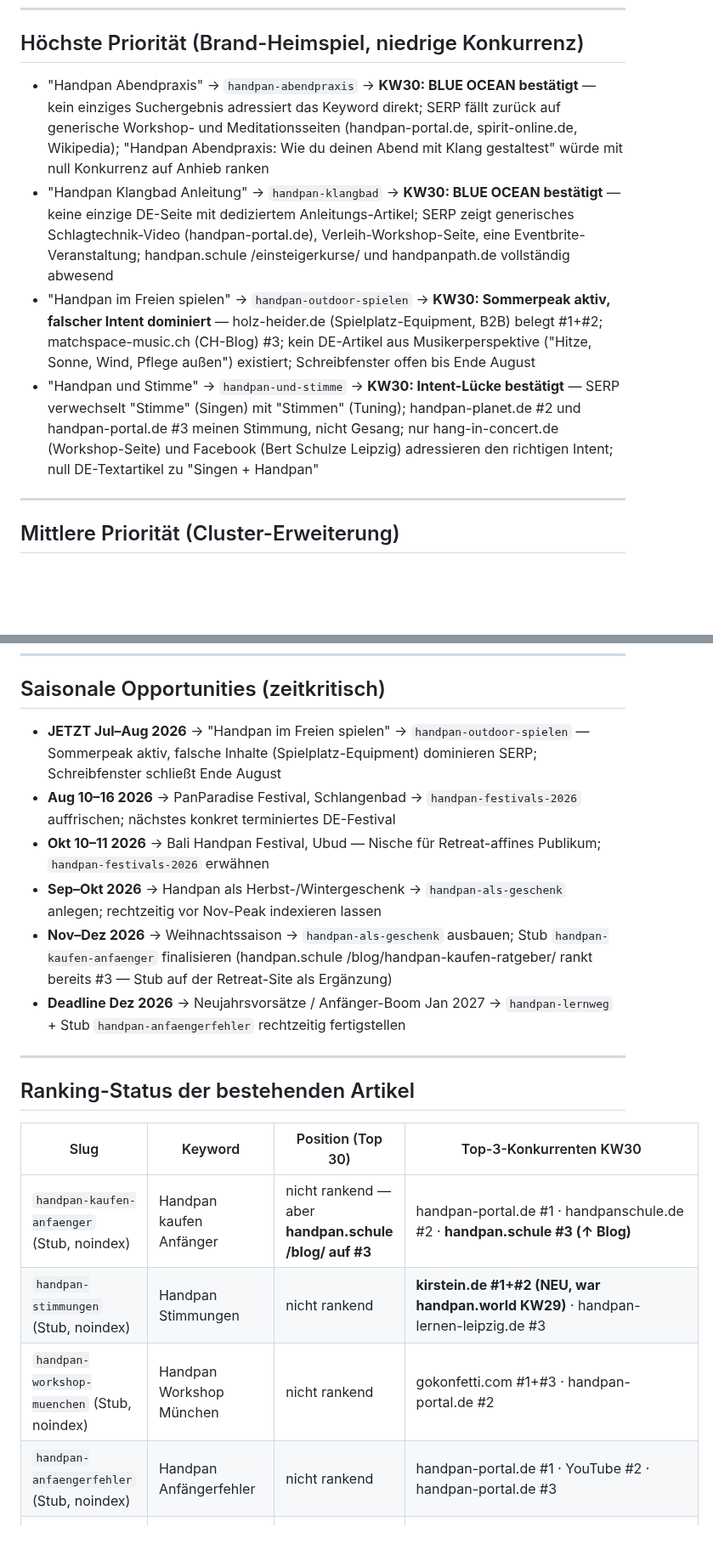
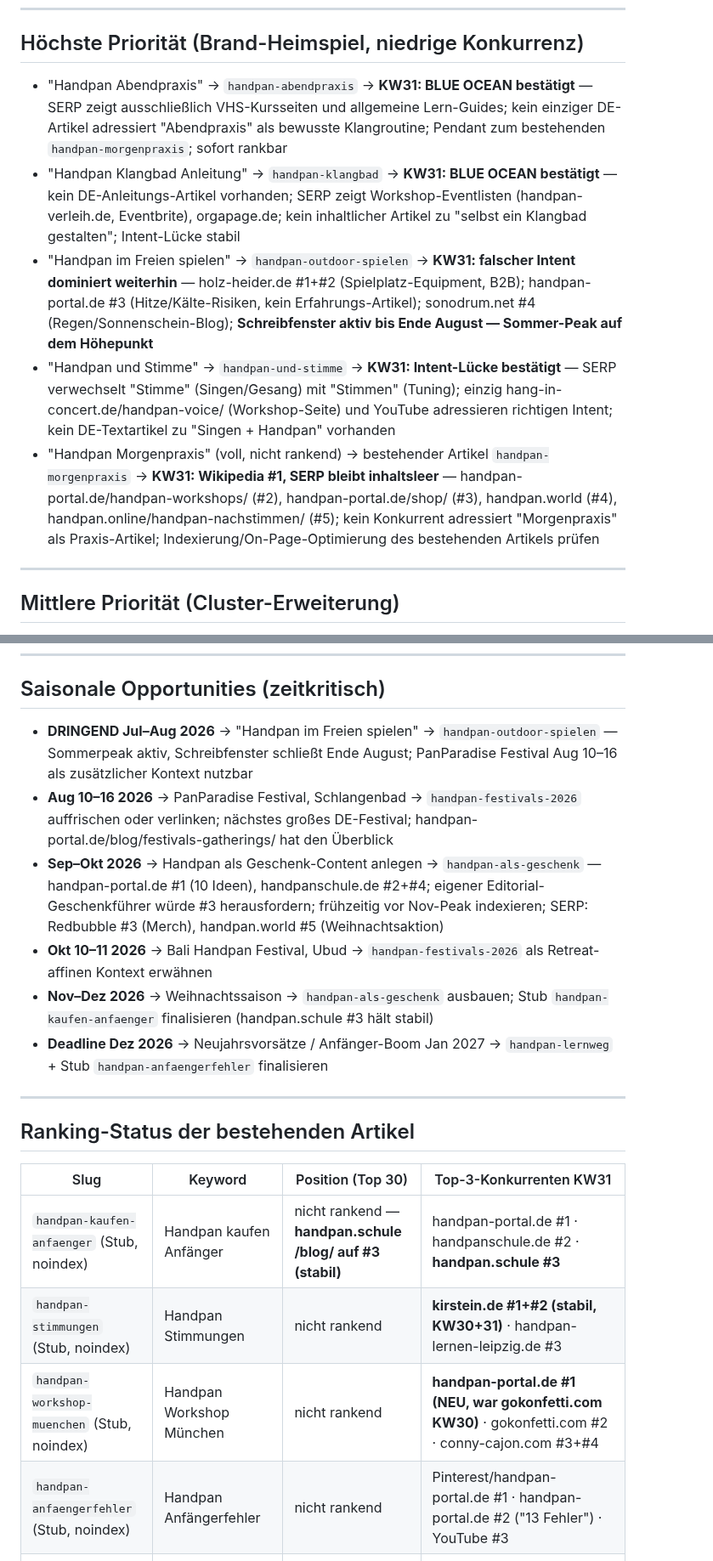
Before and after one commit to nilscasp/hand-and-mindful-retreat, a Markdown page: automation/state/gap-candidates.md, 2 parts joined by grey strips. Shown at 85% size. Drawn GitHub-style; blank space fills up the shorter version.

```diff
--- a/automation/state/gap-candidates.md
+++ b/automation/state/gap-candidates.md
@@ -6,10 +6,11 @@
 
 ## Höchste Priorität (Brand-Heimspiel, niedrige Konkurrenz)
 
-- "Handpan Abendpraxis" → `handpan-abendpraxis` → **KW30: BLUE OCEAN bestätigt** — kein einziges Suchergebnis adressiert das Keyword direkt; SERP fällt zurück auf generische Workshop- und Meditationsseiten (handpan-portal.de, spirit-online.de, Wikipedia); "Handpan Abendpraxis: Wie du deinen Abend mit Klang gestaltest" würde mit null Konkurrenz auf Anhieb ranken
-- "Handpan Klangbad Anleitung" → `handpan-klangbad` → **KW30: BLUE OCEAN bestätigt** — keine einzige DE-Seite mit dediziertem Anleitungs-Artikel; SERP zeigt generisches Schlagtechnik-Video (handpan-portal.de), Verleih-Workshop-Seite, eine Eventbrite-Veranstaltung; handpan.schule /einsteigerkurse/ und handpanpath.de vollständig abwesend
-- "Handpan im Freien spielen" → `handpan-outdoor-spielen` → **KW30: Sommerpeak aktiv, falscher Intent dominiert** — holz-heider.de (Spielplatz-Equipment, B2B) belegt #1+#2; matchspace-music.ch (CH-Blog) #3; kein DE-Artikel aus Musikerperspektive ("Hitze, Sonne, Wind, Pflege außen") existiert; Schreibfenster offen bis Ende August
-- "Handpan und Stimme" → `handpan-und-stimme` → **KW30: Intent-Lücke bestätigt** — SERP verwechselt "Stimme" (Singen) mit "Stimmen" (Tuning); handpan-planet.de #2 und handpan-portal.de #3 meinen Stimmung, nicht Gesang; nur hang-in-concert.de (Workshop-Seite) und Facebook (Bert Schulze Leipzig) adressieren den richtigen Intent; null DE-Textartikel zu "Singen + Handpan"
+- "Handpan Abendpraxis" → `handpan-abendpraxis` → **KW31: BLUE OCEAN bestätigt** — SERP zeigt ausschließlich VHS-Kursseiten und allgemeine Lern-Guides; kein einziger DE-Artikel adressiert "Abendpraxis" als bewusste Klangroutine; Pendant zum bestehenden `handpan-morgenpraxis`; sofort rankbar
+- "Handpan Klangbad Anleitung" → `handpan-klangbad` → **KW31: BLUE OCEAN bestätigt** — kein DE-Anleitungs-Artikel vorhanden; SERP zeigt Workshop-Eventlisten (handpan-verleih.de, Eventbrite), orgapage.de; kein inhaltlicher Artikel zu "selbst ein Klangbad gestalten"; Intent-Lücke stabil
+- "Handpan im Freien spielen" → `handpan-outdoor-spielen` → **KW31: falscher Intent dominiert weiterhin** — holz-heider.de #1+#2 (Spielplatz-Equipment, B2B); handpan-portal.de #3 (Hitze/Kälte-Risiken, kein Erfahrungs-Artikel); sonodrum.net #4 (Regen/Sonnenschein-Blog); **Schreibfenster aktiv bis Ende August — Sommer-Peak auf dem Höhepunkt**
+- "Handpan und Stimme" → `handpan-und-stimme` → **KW31: Intent-Lücke bestätigt** — SERP verwechselt "Stimme" (Singen/Gesang) mit "Stimmen" (Tuning); einzig hang-in-concert.de/handpan-voice/ (Workshop-Seite) und YouTube adressieren richtigen Intent; kein DE-Textartikel zu "Singen + Handpan" vorhanden
+- "Handpan Morgenpraxis" (voll, nicht rankend) → bestehender Artikel `handpan-morgenpraxis` → **KW31: Wikipedia #1, SERP bleibt inhaltsleer** — handpan-portal.de/handpan-workshops/ (#2), handpan-portal.de/shop/ (#3), handpan.world (#4), handpan.online/handpan-nachstimmen/ (#5); kein Konkurrent adressiert "Morgenpraxis" als Praxis-Artikel; Indexierung/On-Page-Optimierung des bestehenden Artikels prüfen
 
 ---
 
@@ -33,21 +29,21 @@
 
 ## Saisonale Opportunities (zeitkritisch)
 
-- **JETZT Jul–Aug 2026** → "Handpan im Freien spielen" → `handpan-outdoor-spielen` — Sommerpeak aktiv, falsche Inhalte (Spielplatz-Equipment) dominieren SERP; Schreibfenster schließt Ende August
-- **Aug 10–16 2026** → PanParadise Festival, Schlangenbad → `handpan-festivals-2026` auffrischen; nächstes konkret terminiertes DE-Festival
-- **Okt 10–11 2026** → Bali Handpan Festival, Ubud — Nische für Retreat-affines Publikum; `handpan-festivals-2026` erwähnen
-- **Sep–Okt 2026** → Handpan als Herbst-/Wintergeschenk → `handpan-als-geschenk` anlegen; rechtzeitig vor Nov-Peak indexieren lassen
-- **Nov–Dez 2026** → Weihnachtssaison → `handpan-als-geschenk` ausbauen; Stub `handpan-kaufen-anfaenger` finalisieren (handpan.schule /blog/handpan-kaufen-ratgeber/ rankt bereits #3 — Stub auf der Retreat-Site als Ergänzung)
-- **Deadline Dez 2026** → Neujahrsvorsätze / Anfänger-Boom Jan 2027 → `handpan-lernweg` + Stub `handpan-anfaengerfehler` rechtzeitig fertigstellen
+- **DRINGEND Jul–Aug 2026** → "Handpan im Freien spielen" → `handpan-outdoor-spielen` — Sommerpeak aktiv, Schreibfenster schließt Ende August; PanParadise Festival Aug 10–16 als zusätzlicher Kontext nutzbar
+- **Aug 10–16 2026** → PanParadise Festival, Schlangenbad → `handpan-festivals-2026` auffrischen oder verlinken; nächstes großes DE-Festival; handpan-portal.de/blog/festivals-gatherings/ hat den Überblick
+- **Sep–Okt 2026** → Handpan als Geschenk-Content anlegen → `handpan-als-geschenk` — handpan-portal.de #1 (10 Ideen), handpanschule.de #2+#4; eigener Editorial-Geschenkführer würde #3 herausfordern; frühzeitig vor Nov-Peak indexieren; SERP: Redbubble #3 (Merch), handpan.world #5 (Weihnachtsaktion)
+- **Okt 10–11 2026** → Bali Handpan Festival, Ubud → `handpan-festivals-2026` als Retreat-affinen Kontext erwähnen
+- **Nov–Dez 2026** → Weihnachtssaison → `handpan-als-geschenk` ausbauen; Stub `handpan-kaufen-anfaenger` finalisieren (handpan.schule #3 hält stabil)
+- **Deadline Dez 2026** → Neujahrsvorsätze / Anfänger-Boom Jan 2027 → `handpan-lernweg` + Stub `handpan-anfaengerfehler` finalisieren
 
 ---
 
 ## Ranking-Status der bestehenden Artikel
 
-| Slug | Keyword | Position (Top 30) | Top-3-Konkurrenten KW30 |
+| Slug | Keyword | Position (Top 30) | Top-3-Konkurrenten KW31 |
 |---|---|---|---|
-| `handpan-kaufen-anfaenger` (Stub, noindex) | Handpan kaufen Anfänger | nicht rankend — aber **handpan.schule /blog/ auf #3** | handpan-portal.de #1 · handpanschule.de #2 · **handpan.schule #3 (↑ Blog)** |
-| `handpan-stimmungen` (Stub, noindex) | Handpan Stimmungen | nicht rankend | **kirstein.de #1+#2 (NEU, war handpan.world KW29)** · handpan-lernen-leipzig.de #3 |
-| `handpan-workshop-muenchen` (Stub, noindex) | Handpan Workshop München | nicht rankend | gokonfetti.com #1+#3 · handpan-portal.de #2 |
-| `handpan-anfaengerfehler` (Stub, noindex) | Handpan Anfängerfehler | nicht rankend | handpan-portal.de #1 · YouTube #2 · handpan-portal.de #3 |
+| `handpan-kaufen-anfaenger` (Stub, noindex) | Handpan kaufen Anfänger | nicht rankend — **handpan.schule /blog/ auf #3 (stabil)** | handpan-portal.de #1 · handpanschule.de #2 · **handpan.schule #3** |
+| `handpan-stimmungen` (Stub, noindex) | Handpan Stimmungen | nicht rankend | **kirstein.de #1+#2 (stabil, KW30+31)** · handpan-lernen-leipzig.de #3 |
+| `handpan-workshop-muenchen` (Stub, noindex) | Handpan Workshop München | nicht rankend | **handpan-portal.de #1 (NEU, war gokonfetti.com KW30)** · gokonfetti.com #2 · conny-cajon.com #3+#4 |
+| `handpan-anfaengerfehler` (Stub, noindex) | Handpan Anfängerfehler | nicht rankend | Pinterest/handpan-portal.de #1 · handpan-portal.de #2 ("13 Fehler") · YouTube #3 |
 | `handpan-ohne-noten` (voll) | Handpan ohne Noten lernen | nicht sichtbar (<30) | gokonfetti.com #1 · kirstein.de #2 · handpan-portal.de #3 |
```
Also changed, not shown: other parts of automation/state/gap-candidates.md (+24 -25 lines).
